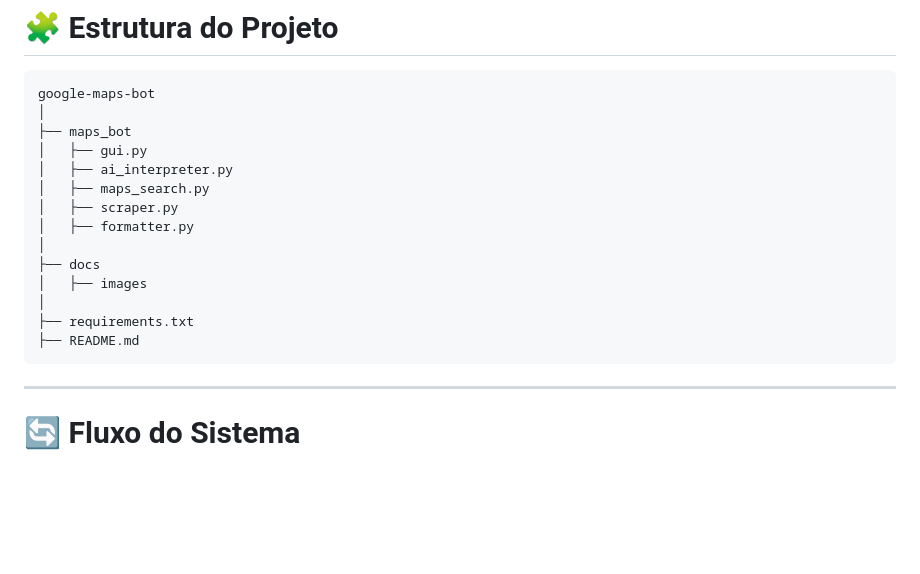
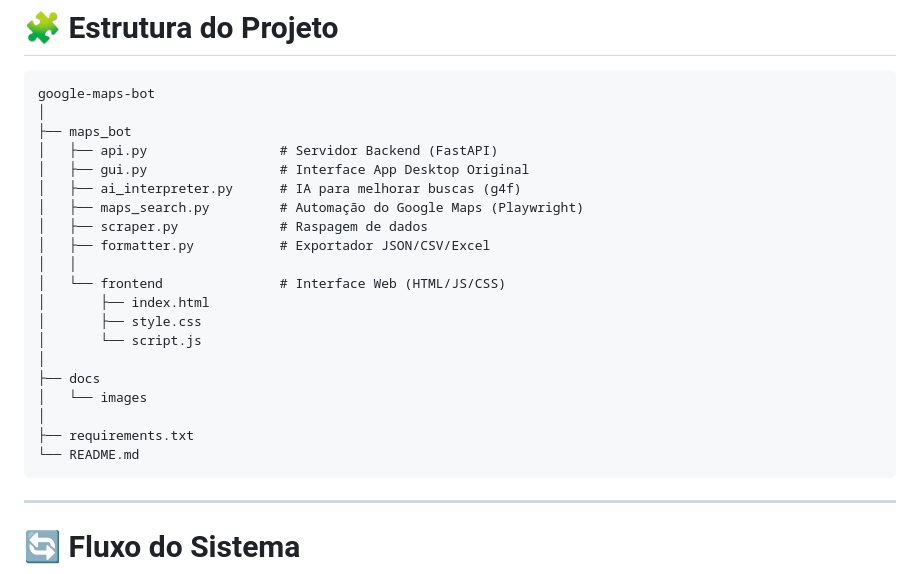
Before and after one commit to YoshuaG/Maps-BOT, a Markdown page: README.md, the part around the change. Drawn GitHub-style; blank space fills up the shorter version.

Commit message:
Att Readme
Atualização da estrutura do readme

````diff
--- a/README.md
+++ b/README.md
@@ -231,17 +231,23 @@ python maps_bot/gui.py
 google-maps-bot
 │
 ├── maps_bot
-│   ├── gui.py
-│   ├── ai_interpreter.py
-│   ├── maps_search.py
-│   ├── scraper.py
-│   ├── formatter.py
+│   ├── api.py                 # Servidor Backend (FastAPI)
+│   ├── gui.py                 # Interface App Desktop Original
+│   ├── ai_interpreter.py      # IA para melhorar buscas (g4f)
+│   ├── maps_search.py         # Automação do Google Maps (Playwright)
+│   ├── scraper.py             # Raspagem de dados
+│   ├── formatter.py           # Exportador JSON/CSV/Excel
+│   │
+│   └── frontend               # Interface Web (HTML/JS/CSS)
+│       ├── index.html
+│       ├── style.css
+│       └── script.js
 │
 ├── docs
-│   ├── images
+│   └── images
 │
 ├── requirements.txt
-├── README.md
+└── README.md
 ```
 
 ---
````
